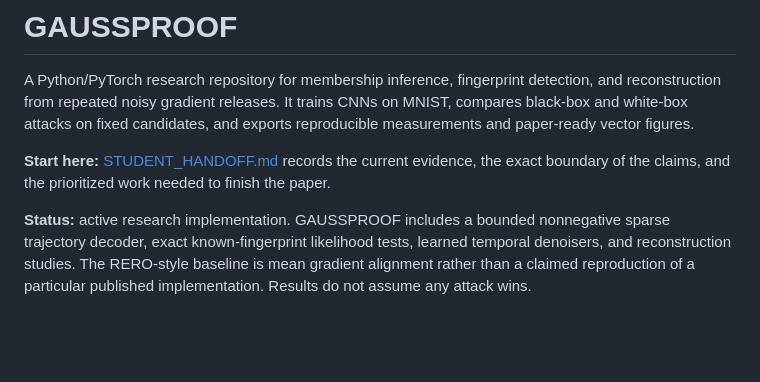
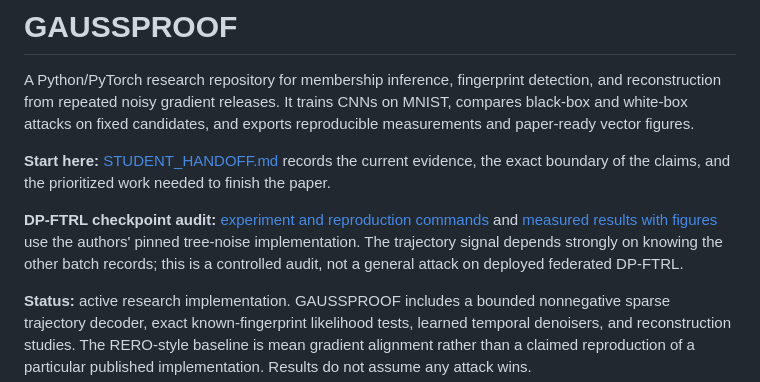
Before and after one commit to meisamcs/gaussproof-research, a Markdown page: README.md, the part around the change. GitHub-like rendering; blank space fills up the shorter version.

Commit message:
Link DP-FTRL audit from repository overview

```diff
--- a/README.md
+++ b/README.md
@@ -7,6 +7,12 @@ measurements and paper-ready vector figures.
 
 **Start here:** [STUDENT_HANDOFF.md](STUDENT_HANDOFF.md) records the current evidence,
 the exact boundary of the claims, and the prioritized work needed to finish the paper.
+
+**DP-FTRL checkpoint audit:** [experiment and reproduction commands](experiments/dp_ftrl/README.md)
+and [measured results with figures](reports/dp_ftrl/README.md) use the authors'
+pinned tree-noise implementation. The trajectory signal depends strongly on
+knowing the other batch records; this is a controlled audit, not a general
+attack on deployed federated DP-FTRL.
 
 **Status:** active research implementation. GAUSSPROOF includes a bounded nonnegative
 sparse trajectory decoder, exact known-fingerprint likelihood tests, learned temporal
```
